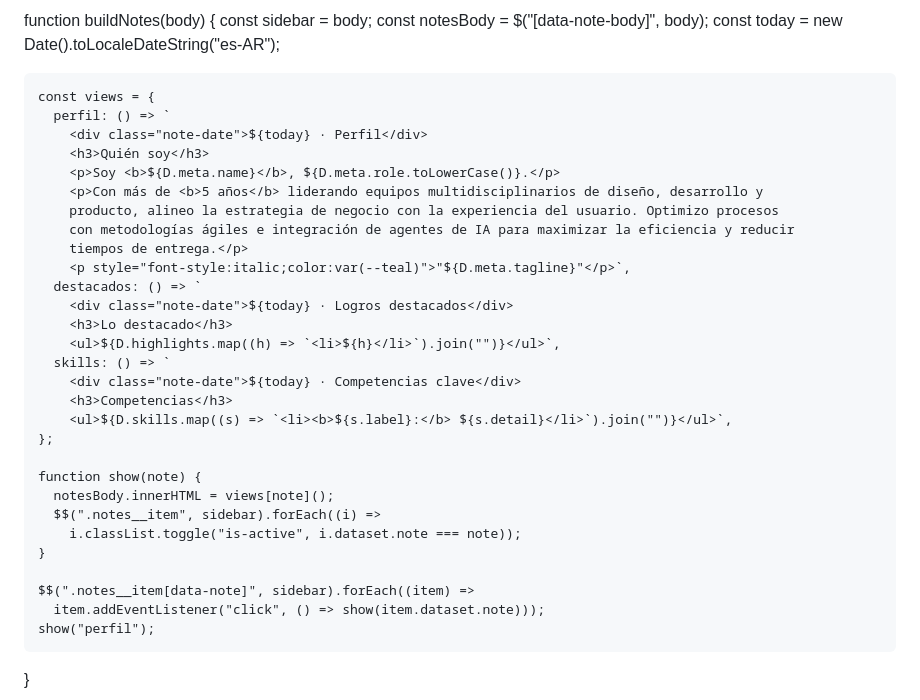
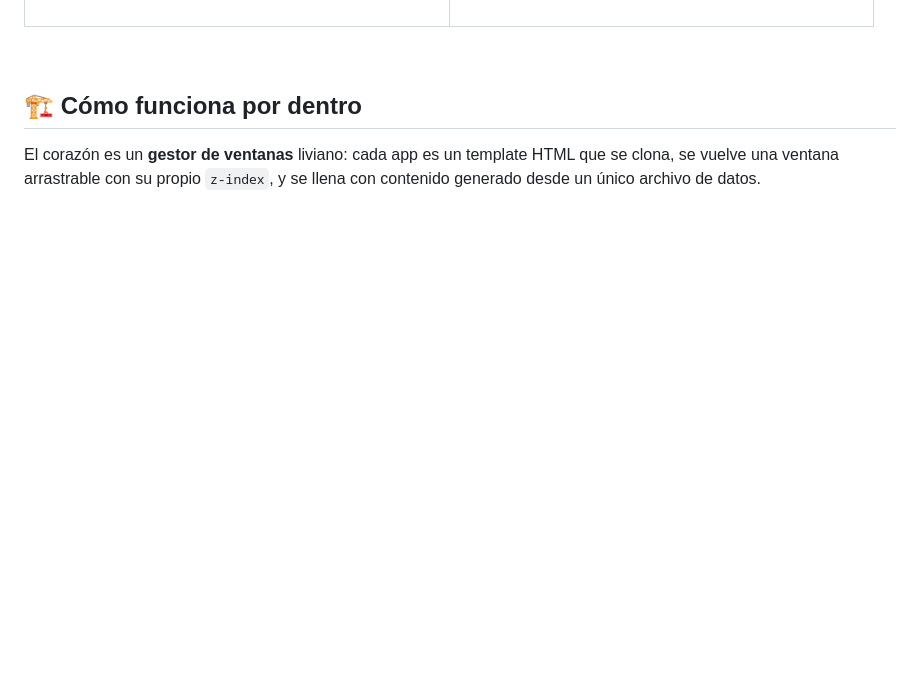
Before and after one commit to andreamperezp/portfolio-create, a Markdown page: README.md, the part around one of its changes. Rendered like a GitHub page; blank space fills up the shorter version.

```diff
--- a/README.md
+++ b/README.md
@@ -168,37 +67,13 @@
 
-  function buildNotes(body) {
-    const sidebar = body;
-    const notesBody = $("[data-note-body]", body);
-    const today = new Date().toLocaleDateString("es-AR");
+</td>
+</tr>
+</table>
 
-    const views = {
-      perfil: () => `
-        <div class="note-date">${today} · Perfil</div>
-        <h3>Quién soy</h3>
-        <p>Soy <b>${D.meta.name}</b>, ${D.meta.role.toLowerCase()}.</p>
-        <p>Con más de <b>5 años</b> liderando equipos multidisciplinarios de diseño, desarrollo y
-        producto, alineo la estrategia de negocio con la experiencia del usuario. Optimizo procesos
-        con metodologías ágiles e integración de agentes de IA para maximizar la eficiencia y reducir
-        tiempos de entrega.</p>
-        <p style="font-style:italic;color:var(--teal)">"${D.meta.tagline}"</p>`,
-      destacados: () => `
-        <div class="note-date">${today} · Logros destacados</div>
-        <h3>Lo destacado</h3>
-        <ul>${D.highlights.map((h) => `<li>${h}</li>`).join("")}</ul>`,
-      skills: () => `
-        <div class="note-date">${today} · Competencias clave</div>
-        <h3>Competencias</h3>
-        <ul>${D.skills.map((s) => `<li><b>${s.label}:</b> ${s.detail}</li>`).join("")}</ul>`,
-    };
+<br/>
 
-    function show(note) {
-      notesBody.innerHTML = views[note]();
-      $$(".notes__item", sidebar).forEach((i) =>
-        i.classList.toggle("is-active", i.dataset.note === note));
-    }
+## 🏗️ Cómo funciona por dentro
 
-    $$(".notes__item[data-note]", sidebar).forEach((item) =>
-      item.addEventListener("click", () => show(item.dataset.note)));
-    show("perfil");
-  }
+El corazón es un **gestor de ventanas** liviano: cada app es un template HTML que se clona,
+se vuelve una ventana arrastrable con su propio `z-index`, y se llena con contenido generado
+desde un único archivo de datos.
 
```
Also changed, not shown: other parts of README.md (+161 -196 lines).
